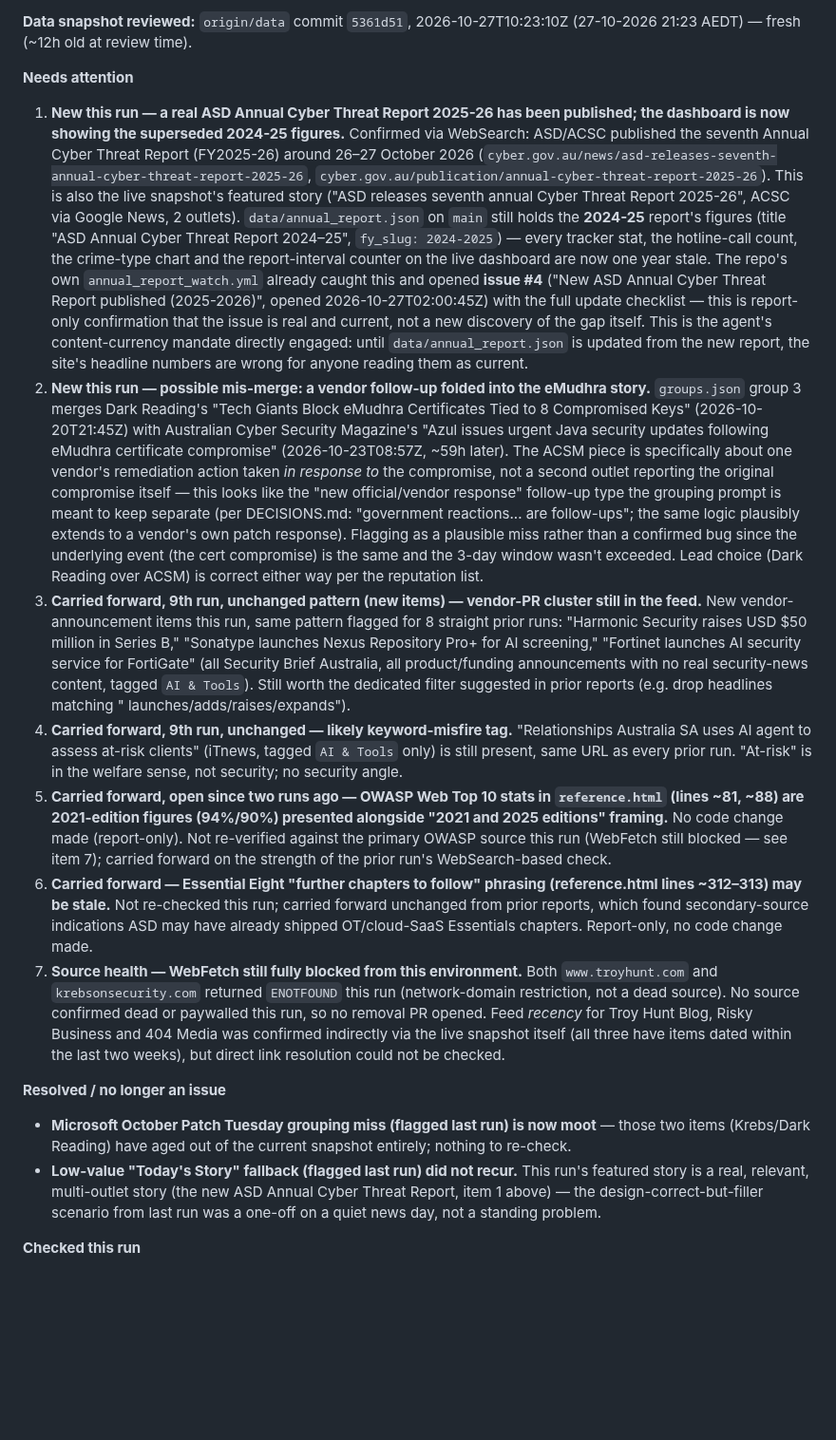
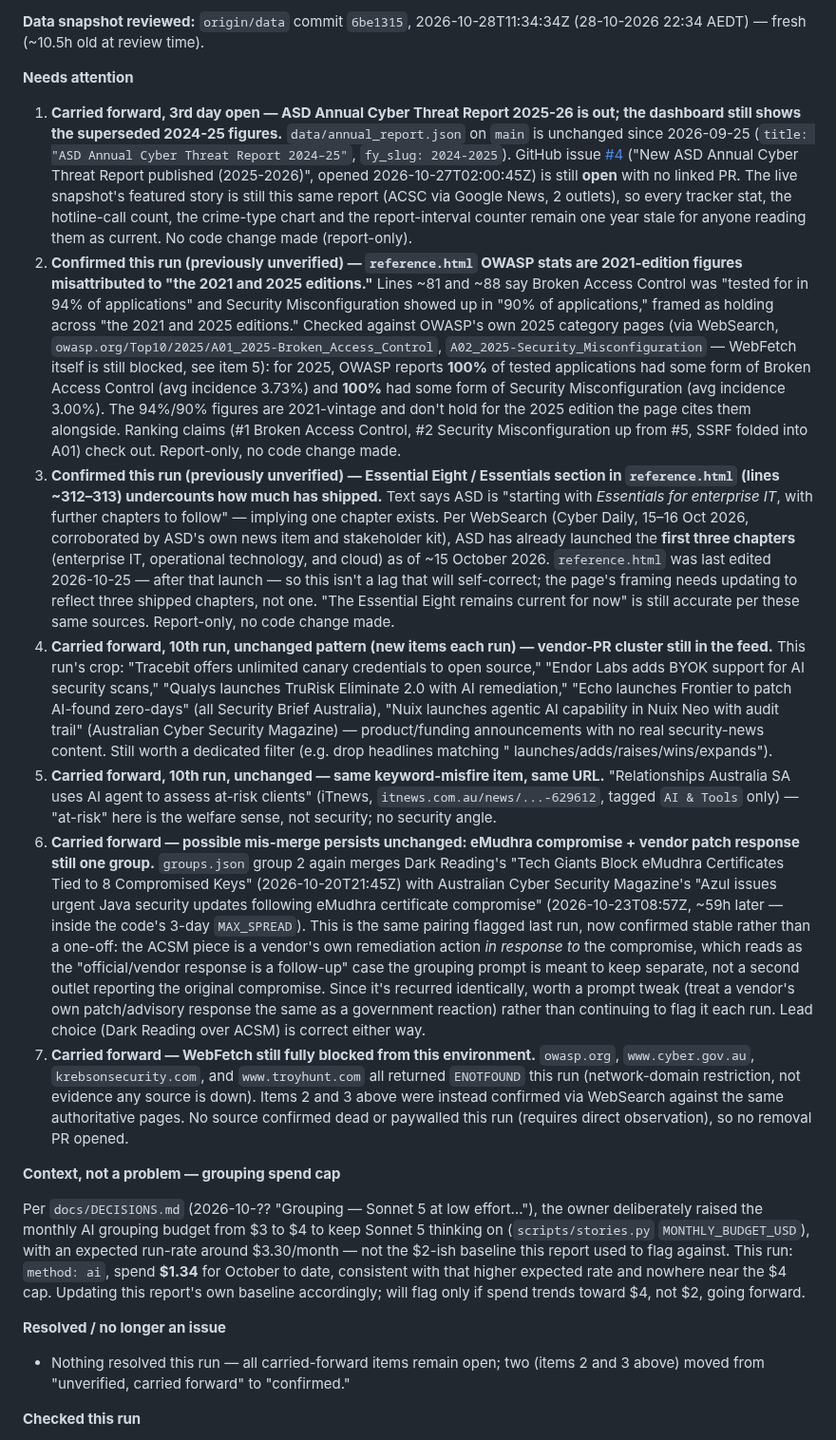
Before and after one commit to boenwip/cyber-dashboard, a Markdown page: docs/CONTENT_INTEGRITY_REPORT.md, the part around one of its changes. Shown at 95% size. GitHub-like rendering; blank space fills up the shorter version.

Commit message:
[Content Integrity Agent] content report — 2026-10-29
Co-Authored-By: Claude Sonnet 5 <noreply@anthropic.com>
Claude-Session: https://claude.ai/code/session_01BhdwXkz9UGR6weuaajTKDY

```diff
--- a/docs/CONTENT_INTEGRITY_REPORT.md
+++ b/docs/CONTENT_INTEGRITY_REPORT.md
@@ -6,20 +6,23 @@ Overwritten by the Content Integrity Agent on each run; past runs are in this fi
 
-**Data snapshot reviewed:** `origin/data` commit `5361d51`, 2026-10-27T10:23:10Z (27-10-2026 21:23 AEDT) — fresh (~12h old at review time).
+**Data snapshot reviewed:** `origin/data` commit `6be1315`, 2026-10-28T11:34:34Z (28-10-2026 22:34 AEDT) — fresh (~10.5h old at review time).
 
 **Needs attention**
 
-1. **New this run — a real ASD Annual Cyber Threat Report 2025-26 has been published; the dashboard is now showing the superseded 2024-25 figures.** Confirmed via WebSearch: ASD/ACSC published the seventh Annual Cyber Threat Report (FY2025-26) around 26–27 October 2026 (`cyber.gov.au/news/asd-releases-seventh-annual-cyber-threat-report-2025-26`, `cyber.gov.au/publication/annual-cyber-threat-report-2025-26`). This is also the live snapshot's featured story ("ASD releases seventh annual Cyber Threat Report 2025-26", ACSC via Google News, 2 outlets). `data/annual_report.json` on `main` still holds the **2024-25** report's figures (title "ASD Annual Cyber Threat Report 2024–25", `fy_slug: 2024-2025`) — every tracker stat, the hotline-call count, the crime-type chart and the report-interval counter on the live dashboard are now one year stale. The repo's own `annual_report_watch.yml` already caught this and opened **issue #4** ("New ASD Annual Cyber Threat Report published (2025-2026)", opened 2026-10-27T02:00:45Z) with the full update checklist — this is report-only confirmation that the issue is real and current, not a new discovery of the gap itself. This is the agent's content-currency mandate directly engaged: until `data/annual_report.json` is updated from the new report, the site's headline numbers are wrong for anyone reading them as current.
-2. **New this run — possible mis-merge: a vendor follow-up folded into the eMudhra story.** `groups.json` group 3 merges Dark Reading's "Tech Giants Block eMudhra Certificates Tied to 8 Compromised Keys" (2026-10-20T21:45Z) with Australian Cyber Security Magazine's "Azul issues urgent Java security updates following eMudhra certificate compromise" (2026-10-23T08:57Z, ~59h later). The ACSM piece is specifically about one vendor's remediation action taken *in response to* the compromise, not a second outlet reporting the original compromise itself — this looks like the "new official/vendor response" follow-up type the grouping prompt is meant to keep separate (per DECISIONS.md: "government reactions... are follow-ups"; the same logic plausibly extends to a vendor's own patch response). Flagging as a plausible miss rather than a confirmed bug since the underlying event (the cert compromise) is the same and the 3-day window wasn't exceeded. Lead choice (Dark Reading over ACSM) is correct either way per the reputation list.
-3. **Carried forward, 9th run, unchanged pattern (new items) — vendor-PR cluster still in the feed.** New vendor-announcement items this run, same pattern flagged for 8 straight prior runs: "Harmonic Security raises USD $50 million in Series B," "Sonatype launches Nexus Repository Pro+ for AI screening," "Fortinet launches AI security service for FortiGate" (all Security Brief Australia, all product/funding announcements with no real security-news content, tagged `AI & Tools`). Still worth the dedicated filter suggested in prior reports (e.g. drop headlines matching "<Vendor> launches/adds/raises/expands").
-4. **Carried forward, 9th run, unchanged — likely keyword-misfire tag.** "Relationships Australia SA uses AI agent to assess at-risk clients" (iTnews, tagged `AI & Tools` only) is still present, same URL as every prior run. "At-risk" is in the welfare sense, not security; no security angle.
-5. **Carried forward, open since two runs ago — OWASP Web Top 10 stats in `reference.html` (lines ~81, ~88) are 2021-edition figures (94%/90%) presented alongside "2021 and 2025 editions" framing.** No code change made (report-only). Not re-verified against the primary OWASP source this run (WebFetch still blocked — see item 7); carried forward on the strength of the prior run's WebSearch-based check.
-6. **Carried forward — Essential Eight "further chapters to follow" phrasing (reference.html lines ~312–313) may be stale.** Not re-checked this run; carried forward unchanged from prior reports, which found secondary-source indications ASD may have already shipped OT/cloud-SaaS Essentials chapters. Report-only, no code change made.
-7. **Source health — WebFetch still fully blocked from this environment.** Both `www.troyhunt.com` and `krebsonsecurity.com` returned `ENOTFOUND` this run (network-domain restriction, not a dead source). No source confirmed dead or paywalled this run, so no removal PR opened. Feed *recency* for Troy Hunt Blog, Risky Business and 404 Media was confirmed indirectly via the live snapshot itself (all three have items dated within the last two weeks), but direct link resolution could not be checked.
+1. **Carried forward, 3rd day open — ASD Annual Cyber Threat Report 2025-26 is out; the dashboard still shows the superseded 2024-25 figures.** `data/annual_report.json` on `main` is unchanged since 2026-09-25 (`title: "ASD Annual Cyber Threat Report 2024–25"`, `fy_slug: 2024-2025`). GitHub issue [#4](https://github.com/boenwip/cyber-dashboard/issues/4) ("New ASD Annual Cyber Threat Report published (2025-2026)", opened 2026-10-27T02:00:45Z) is still **open** with no linked PR. The live snapshot's featured story is still this same report (ACSC via Google News, 2 outlets), so every tracker stat, the hotline-call count, the crime-type chart and the report-interval counter remain one year stale for anyone reading them as current. No code change made (report-only).
+2. **Confirmed this run (previously unverified) — `reference.html` OWASP stats are 2021-edition figures misattributed to "the 2021 and 2025 editions."** Lines ~81 and ~88 say Broken Access Control was "tested for in 94% of applications" and Security Misconfiguration showed up in "90% of applications," framed as holding across "the 2021 and 2025 editions." Checked against OWASP's own 2025 category pages (via WebSearch, `owasp.org/Top10/2025/A01_2025-Broken_Access_Control`, `A02_2025-Security_Misconfiguration` — WebFetch itself is still blocked, see item 5): for 2025, OWASP reports **100%** of tested applications had some form of Broken Access Control (avg incidence 3.73%) and **100%** had some form of Security Misconfiguration (avg incidence 3.00%). The 94%/90% figures are 2021-vintage and don't hold for the 2025 edition the page cites them alongside. Ranking claims (#1 Broken Access Control, #2 Security Misconfiguration up from #5, SSRF folded into A01) check out. Report-only, no code change made.
+3. **Confirmed this run (previously unverified) — Essential Eight / Essentials section in `reference.html` (lines ~312–313) undercounts how much has shipped.** Text says ASD is "starting with *Essentials for enterprise IT*, with further chapters to follow" — implying one chapter exists. Per WebSearch (Cyber Daily, 15–16 Oct 2026, corroborated by ASD's own news item and stakeholder kit), ASD has already launched the **first three chapters** (enterprise IT, operational technology, and cloud) as of ~15 October 2026. `reference.html` was last edited 2026-10-25 — after that launch — so this isn't a lag that will self-correct; the page's framing needs updating to reflect three shipped chapters, not one. "The Essential Eight remains current for now" is still accurate per these same sources. Report-only, no code change made.
+4. **Carried forward, 10th run, unchanged pattern (new items each run) — vendor-PR cluster still in the feed.** This run's crop: "Tracebit offers unlimited canary credentials to open source," "Endor Labs adds BYOK support for AI security scans," "Qualys launches TruRisk Eliminate 2.0 with AI remediation," "Echo launches Frontier to patch AI-found zero-days" (all Security Brief Australia), "Nuix launches agentic AI capability in Nuix Neo with audit trail" (Australian Cyber Security Magazine) — product/funding announcements with no real security-news content. Still worth a dedicated filter (e.g. drop headlines matching "<Vendor> launches/adds/raises/wins/expands").
+5. **Carried forward, 10th run, unchanged — same keyword-misfire item, same URL.** "Relationships Australia SA uses AI agent to assess at-risk clients" (iTnews, `itnews.com.au/news/...-629612`, tagged `AI & Tools` only) — "at-risk" here is the welfare sense, not security; no security angle.
+6. **Carried forward — possible mis-merge persists unchanged: eMudhra compromise + vendor patch response still one group.** `groups.json` group 2 again merges Dark Reading's "Tech Giants Block eMudhra Certificates Tied to 8 Compromised Keys" (2026-10-20T21:45Z) with Australian Cyber Security Magazine's "Azul issues urgent Java security updates following eMudhra certificate compromise" (2026-10-23T08:57Z, ~59h later — inside the code's 3-day `MAX_SPREAD`). This is the same pairing flagged last run, now confirmed stable rather than a one-off: the ACSM piece is a vendor's own remediation action *in response to* the compromise, which reads as the "official/vendor response is a follow-up" case the grouping prompt is meant to keep separate, not a second outlet reporting the original compromise. Since it's recurred identically, worth a prompt tweak (treat a vendor's own patch/advisory response the same as a government reaction) rather than continuing to flag it each run. Lead choice (Dark Reading over ACSM) is correct either way.
+7. **Carried forward — WebFetch still fully blocked from this environment.** `owasp.org`, `www.cyber.gov.au`, `krebsonsecurity.com`, and `www.troyhunt.com` all returned `ENOTFOUND` this run (network-domain restriction, not evidence any source is down). Items 2 and 3 above were instead confirmed via WebSearch against the same authoritative pages. No source confirmed dead or paywalled this run (requires direct observation), so no removal PR opened.
+
+**Context, not a problem — grouping spend cap**
+
+Per `docs/DECISIONS.md` (2026-10-?? "Grouping — Sonnet 5 at low effort..."), the owner deliberately raised the monthly AI grouping budget from $3 to $4 to keep Sonnet 5 thinking on (`scripts/stories.py` `MONTHLY_BUDGET_USD`), with an expected run-rate around $3.30/month — not the $2-ish baseline this report used to flag against. This run: `method: ai`, spend **$1.34** for October to date, consistent with that higher expected rate and nowhere near the $4 cap. Updating this report's own baseline accordingly; will flag only if spend trends toward $4, not $2, going forward.
 
 **Resolved / no longer an issue**
 
-- **Microsoft October Patch Tuesday grouping miss (flagged last run) is now moot** — those two items (Krebs/Dark Reading) have aged out of the current snapshot entirely; nothing to re-check.
-- **Low-value "Today's Story" fallback (flagged last run) did not recur.** This run's featured story is a real, relevant, multi-outlet story (the new ASD Annual Cyber Threat Report, item 1 above) — the design-correct-but-filler scenario from last run was a one-off on a quiet news day, not a standing problem.
+- Nothing resolved this run — all carried-forward items remain open; two (items 2 and 3 above) moved from "unverified, carried forward" to "confirmed."
 
 **Checked this run**
 
```
Also changed, not shown: other parts of docs/CONTENT_INTEGRITY_REPORT.md (+7 -7 lines).
